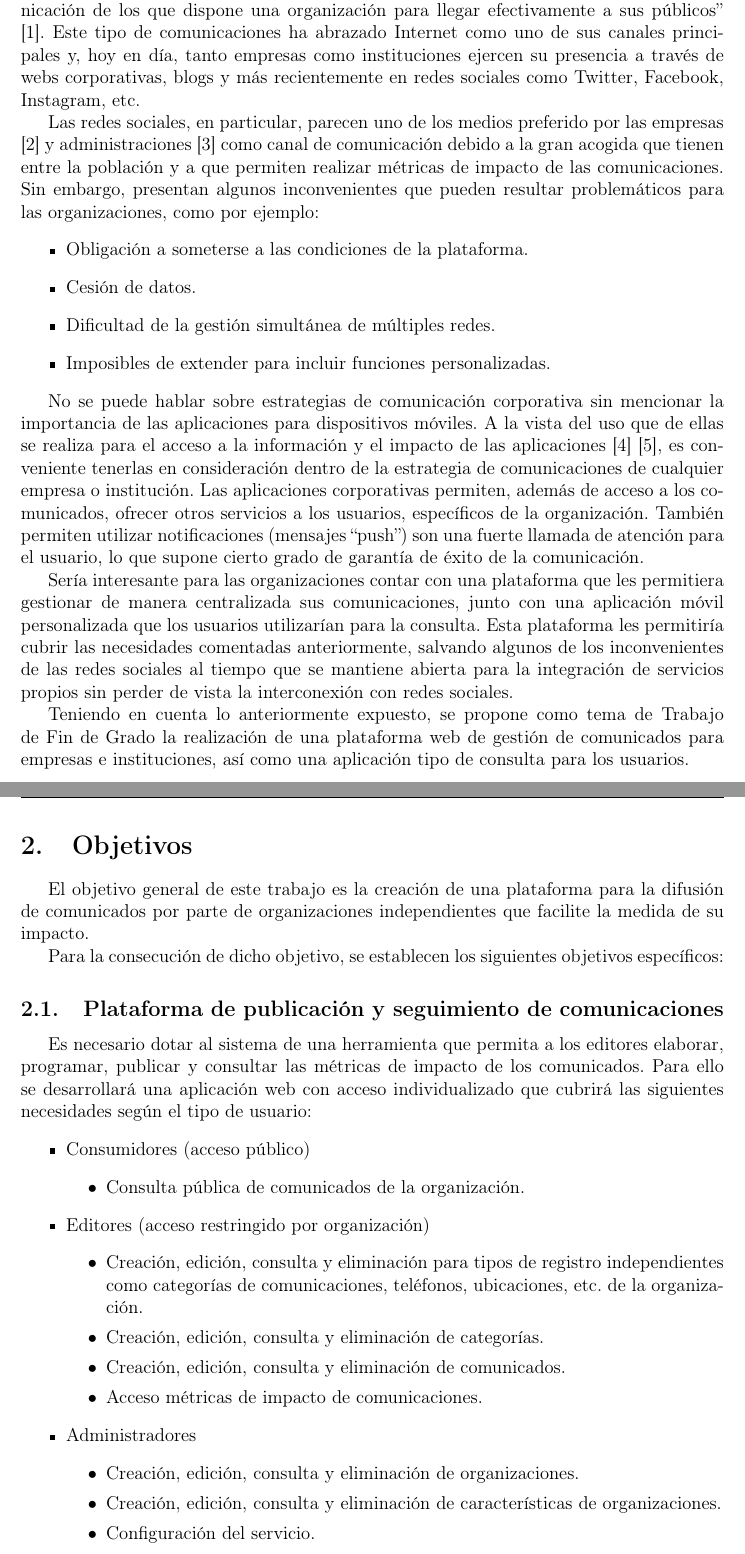
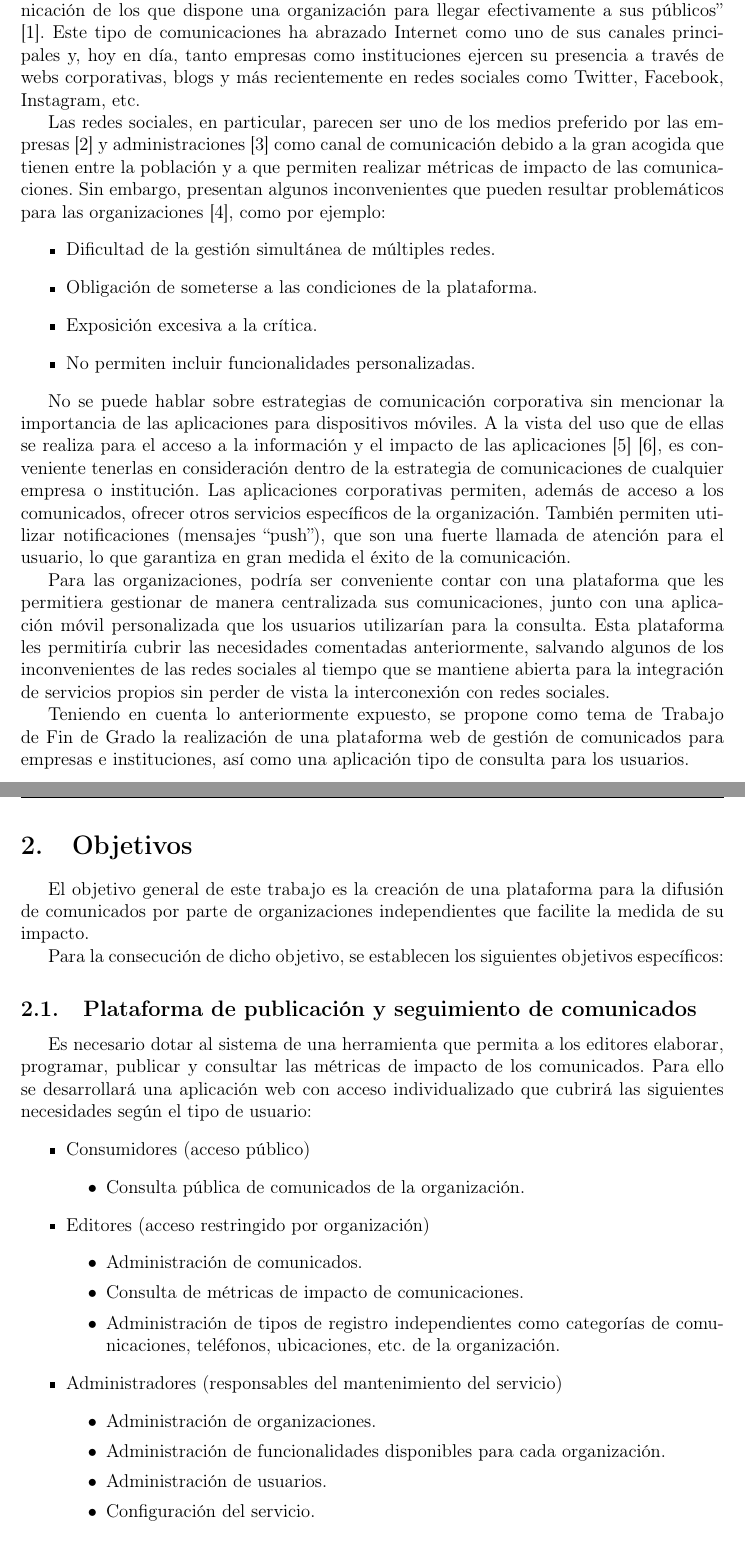
Before and after one commit to eduarroyo/pushnews_anteproyecto, a LaTeX document (00-anteproyecto.tex, which reads 01-introduccion.tex, 02-objetivos.tex): two parts of pages 4 and 5 of 10, joined at a grey line, cut so that both start at the same text. Compiled offline with pdfLaTeX.

Commit message:
Últimas revisiones antes de enviar para validar.

```diff
--- a/01-introduccion.tex
+++ b/01-introduccion.tex
@@ -1,22 +1,18 @@
 \section{Introducción}
 
-% Definición de comunicación corporativa, comunicación corporativa en internet.
 Se define \textbf{Comunicación Corporativa} como ``la totalidad de los recursos de comunicación de los que dispone una organización para llegar efectivamente a sus públicos'' \cite{riel_2001}. Este tipo de comunicaciones ha abrazado Internet como uno de sus canales principales y, hoy en día, tanto empresas como instituciones ejercen su presencia a través de webs corporativas, blogs y más recientemente en redes sociales como Twitter, Facebook, Instagram, etc.
 
-% Comparar con las redes sociales
-%   · Desventajas de las RRSS: no hay control sobre los cambios en la plataforma, cesión de datos.
-Las redes sociales, en particular, parecen uno de los medios preferido por las empresas \cite{linkedin} y administraciones \cite{grande2015casos} como canal de comunicación debido a la gran acogida que tienen entre la población y a que permiten realizar métricas de impacto de las comunicaciones. Sin embargo, presentan algunos inconvenientes que pueden resultar problemáticos para las organizaciones, como por ejemplo:
+Las redes sociales, en particular, parecen ser uno de los medios preferido por las empresas \cite{linkedin} y administraciones \cite{grande2015casos} como canal de comunicación debido a la gran acogida que tienen entre la población y a que permiten realizar métricas de impacto de las comunicaciones. Sin embargo, presentan algunos inconvenientes que pueden resultar problemáticos para las organizaciones \cite{nadaraja2013socialmediamarketing}, como por ejemplo:
 \begin{itemize}
-    \item Obligación a someterse a las condiciones de la plataforma.
-    \item Cesión de datos.
     \item Dificultad de la gestión simultánea de múltiples redes.
-    \item Imposibles de extender para incluir funciones personalizadas.
+    \item Obligación de someterse a las condiciones de la plataforma.
+    \item Exposición excesiva a la crítica.
+    \item No permiten incluir funcionalidades personalizadas.
 \end {itemize}
 
-% Incremento del acceso a internet desde dispositivos móviles.
-No se puede hablar sobre estrategias de comunicación corporativa sin mencionar la importancia de las aplicaciones para dispositivos móviles. A la vista del uso que de ellas se realiza para el acceso a la información y el impacto de las aplicaciones \cite{playstore} \cite{appstore}, es conveniente tenerlas en consideración dentro de la estrategia de comunicaciones de cualquier empresa o institución. Las aplicaciones corporativas permiten, además de acceso a los comunicados, ofrecer otros servicios a los usuarios, específicos de la organización. También permiten utilizar notificaciones (mensajes ``push'') son una fuerte llamada de atención para el usuario, lo que supone cierto grado de garantía de éxito de la comunicación.
+No se puede hablar sobre estrategias de comunicación corporativa sin mencionar la importancia de las aplicaciones para dispositivos móviles. A la vista del uso que de ellas se realiza para el acceso a la información y el impacto de las aplicaciones \cite{playstore} \cite{appstore}, es conveniente tenerlas en consideración dentro de la estrategia de comunicaciones de cualquier empresa o institución. Las aplicaciones corporativas permiten, además de acceso a los comunicados, ofrecer otros servicios específicos de la organización. También permiten utilizar notificaciones (mensajes ``push''), que son una fuerte llamada de atención para el usuario, lo que garantiza en gran medida el éxito de la comunicación.
 
 % Justificación
-Sería interesante para las organizaciones contar con una plataforma que les permitiera gestionar de manera centralizada sus comunicaciones, junto con una aplicación móvil personalizada que los usuarios utilizarían para la consulta. Esta plataforma les permitiría cubrir las necesidades comentadas anteriormente, salvando algunos de los inconvenientes de las redes sociales al tiempo que se mantiene abierta para la integración de servicios propios sin perder de vista la interconexión con redes sociales.
+Para las organizaciones, podría ser conveniente contar con una plataforma que les permitiera gestionar de manera centralizada sus comunicaciones, junto con una aplicación móvil personalizada que los usuarios utilizarían para la consulta. Esta plataforma les permitiría cubrir las necesidades comentadas anteriormente, salvando algunos de los inconvenientes de las redes sociales al tiempo que se mantiene abierta para la integración de servicios propios sin perder de vista la interconexión con redes sociales.
 
 Teniendo en cuenta lo anteriormente expuesto, se propone como tema de Trabajo de Fin de Grado la realización de una plataforma web de gestión de comunicados para empresas e instituciones, así como una aplicación tipo de consulta para los usuarios.
--- a/02-objetivos.tex
+++ b/02-objetivos.tex
@@ -3,7 +3,7 @@ El objetivo general de este trabajo es la creación de una plataforma para la di
 
 Para la consecución de dicho objetivo, se establecen los siguientes objetivos específicos:
 
-\subsection{Plataforma de publicación y seguimiento de comunicaciones}
+\subsection{Plataforma de publicación y seguimiento de comunicados}
 Es necesario dotar al sistema de una herramienta que permita a los editores elaborar, programar, publicar y consultar las métricas de impacto de los comunicados. Para ello se desarrollará una aplicación web con acceso individualizado que cubrirá las siguientes necesidades según el tipo de usuario:
 \begin{itemize}
     \item Consumidores (acceso público)
@@ -12,17 +12,16 @@ Es necesario dotar al sistema de una herramienta que permita a los editores elab
     \end{itemize}
     \item Editores (acceso restringido por organización)
     \begin{itemize}
-        \item Creación, edición, consulta y eliminación para tipos de registro independientes como categorías de comunicaciones, teléfonos, ubicaciones, etc. de la organización.
-        \item Creación, edición, consulta y eliminación de categorías.
-        \item Creación, edición, consulta y eliminación de comunicados.
-        \item Acceso métricas de impacto de comunicaciones.
+        \item Administración de comunicados.
+        \item Consulta de métricas de impacto de comunicaciones.
+        \item Administración de tipos de registro independientes como categorías de comunicaciones, teléfonos, ubicaciones, etc. de la organización.
     \end{itemize}
-    \item Administradores
+    \item Administradores (responsables del mantenimiento del servicio)
     \begin{itemize}
-        \item Creación, edición, consulta y eliminación de organizaciones.
-        \item Creación, edición, consulta y eliminación de características de organizaciones.
+        \item Administración de organizaciones.
+        \item Administración de funcionalidades disponibles para cada organización.
+        \item Administración de usuarios.
         \item Configuración del servicio.
-        \item Administración de usuarios.
     \end{itemize}
     \item Organizaciones
     \begin{itemize}
```
Also changed, not shown: 00-anteproyecto.bib (+7 -0 lines), 04-recursos.tex (+1 -0 lines).
